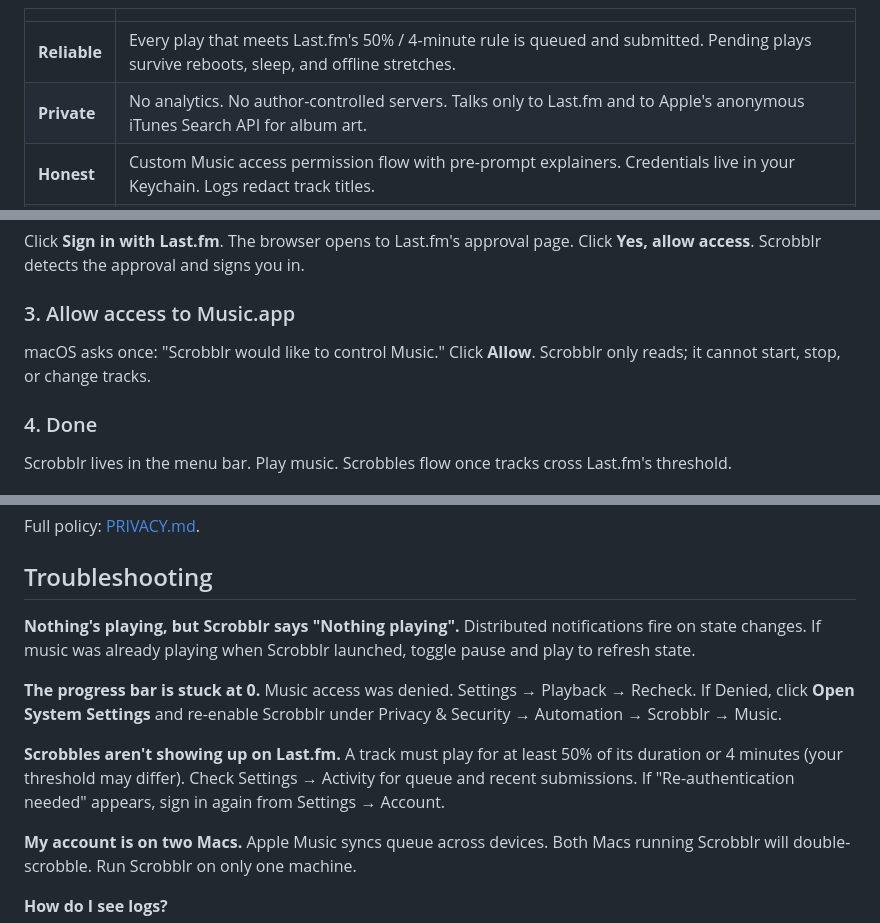
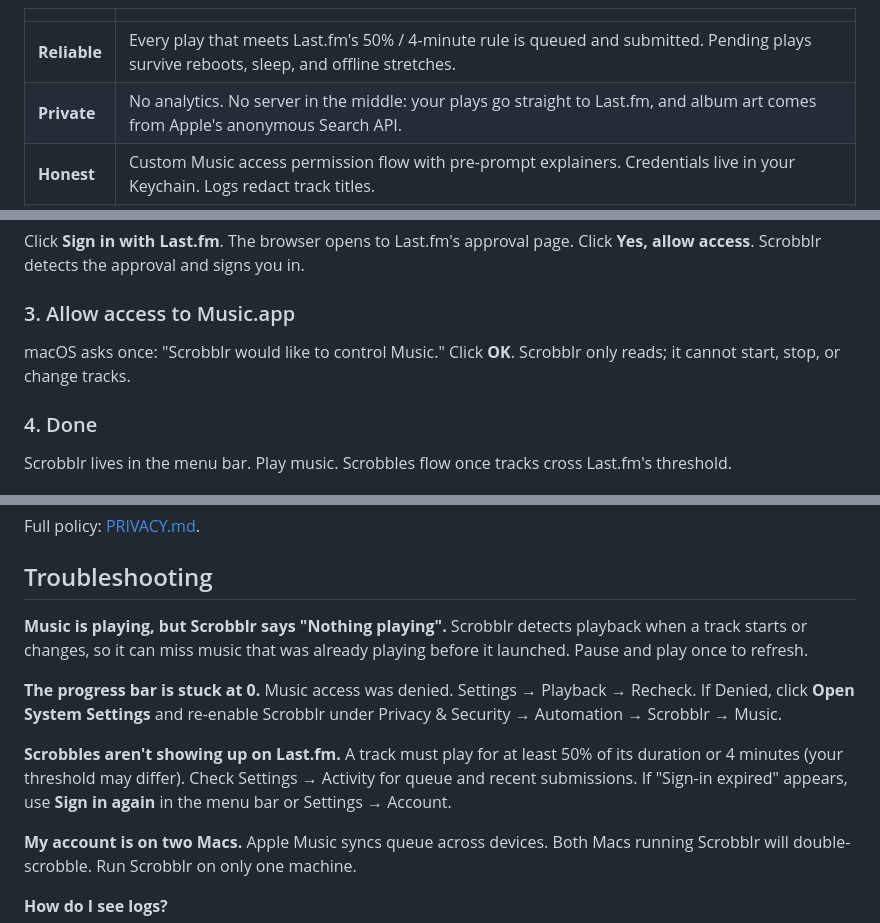
Before and after one commit to asharahmed/scrobblr, a Markdown page: README.md, 3 parts joined by grey strips. GitHub-like rendering.

Commit message:
Fix README copy: wrong UI strings, dev-tone, privacy claim

```diff
--- a/README.md
+++ b/README.md
@@ -48,7 +48,7 @@ Scrobblr watches Apple Music for what you're playing and submits it to Last.fm.
 |   | |
 |---|---|
 | **Reliable** | Every play that meets Last.fm's 50% / 4-minute rule is queued and submitted. Pending plays survive reboots, sleep, and offline stretches. |
-| **Private** | No analytics. No author-controlled servers. Talks only to Last.fm and to Apple's anonymous iTunes Search API for album art. |
+| **Private** | No analytics. No server in the middle: your plays go straight to Last.fm, and album art comes from Apple's anonymous Search API. |
 | **Honest** | Custom Music access permission flow with pre-prompt explainers. Credentials live in your Keychain. Logs redact track titles. |
 | **Yours** | Bring your own Last.fm API key. No shared key that can break the app for everyone if it gets revoked. |
 | **Quiet** | Pause for an hour, ignore specific artists, override the scrobble threshold, skip podcasts and audiobooks. |
@@ -80,7 +80,7 @@ Click **Sign in with Last.fm**. The browser opens to Last.fm's approval page. Cl
 
 ### 3. Allow access to Music.app
 
-macOS asks once: "Scrobblr would like to control Music." Click **Allow**. Scrobblr only reads; it cannot start, stop, or change tracks.
+macOS asks once: "Scrobblr would like to control Music." Click **OK**. Scrobblr only reads; it cannot start, stop, or change tracks.
 
 ### 4. Done
 
@@ -137,14 +137,14 @@ Full policy: [PRIVACY.md](PRIVACY.md).
 
 ## Troubleshooting
 
-**Nothing's playing, but Scrobblr says "Nothing playing".**
-Distributed notifications fire on state changes. If music was already playing when Scrobblr launched, toggle pause and play to refresh state.
+**Music is playing, but Scrobblr says "Nothing playing".**
+Scrobblr detects playback when a track starts or changes, so it can miss music that was already playing before it launched. Pause and play once to refresh.
 
 **The progress bar is stuck at 0.**
 Music access was denied. Settings → Playback → Recheck. If Denied, click **Open System Settings** and re-enable Scrobblr under Privacy & Security → Automation → Scrobblr → Music.
 
 **Scrobbles aren't showing up on Last.fm.**
-A track must play for at least 50% of its duration or 4 minutes (your threshold may differ). Check Settings → Activity for queue and recent submissions. If "Re-authentication needed" appears, sign in again from Settings → Account.
+A track must play for at least 50% of its duration or 4 minutes (your threshold may differ). Check Settings → Activity for queue and recent submissions. If "Sign-in expired" appears, use **Sign in again** in the menu bar or Settings → Account.
 
 **My account is on two Macs.**
 Apple Music syncs queue across devices. Both Macs running Scrobblr will double-scrobble. Run Scrobblr on only one machine.
```
Also changed, not shown: other parts of README.md (+1 -1 lines).
